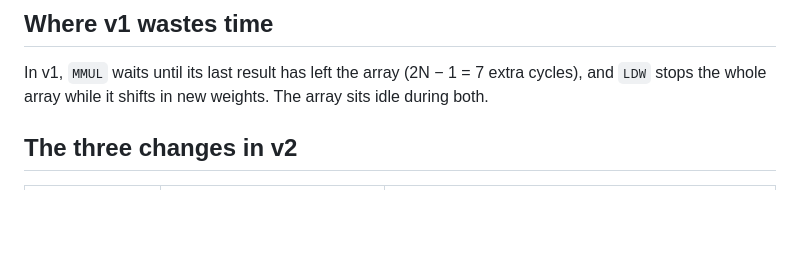
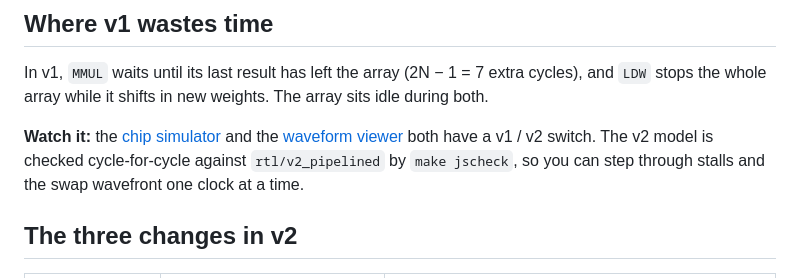
Before and after one commit to Normansrule/terrific-tpu, a Markdown page: docs/10-pipelining-v2.md, the part around the change. Rendered like a GitHub page; blank space fills up the shorter version.

```diff
--- a/docs/10-pipelining-v2.md
+++ b/docs/10-pipelining-v2.md
@@ -9,6 +9,8 @@ Both bars above come from the real Verilog running `programs/mlp_demo.asm`: **92
 ## Where v1 wastes time
 
 In v1, `MMUL` waits until its last result has left the array (2N − 1 = 7 extra cycles), and `LDW` stops the whole array while it shifts in new weights. The array sits idle during both.
+
+**Watch it:** the [chip simulator](../web/chip.html) and the [waveform viewer](../web/wave.html) both have a v1 / v2 switch. The v2 model is checked cycle-for-cycle against `rtl/v2_pipelined` by `make jscheck`, so you can step through stalls and the swap wavefront one clock at a time.
 
 ## The three changes in v2
 
```
Also changed, not shown: README.md (+6 -5 lines), docs/08-rtl-walkthrough.md (+1 -1 lines), docs/img/chip.png, docs/img/quiz.png (added), 8 other files.
